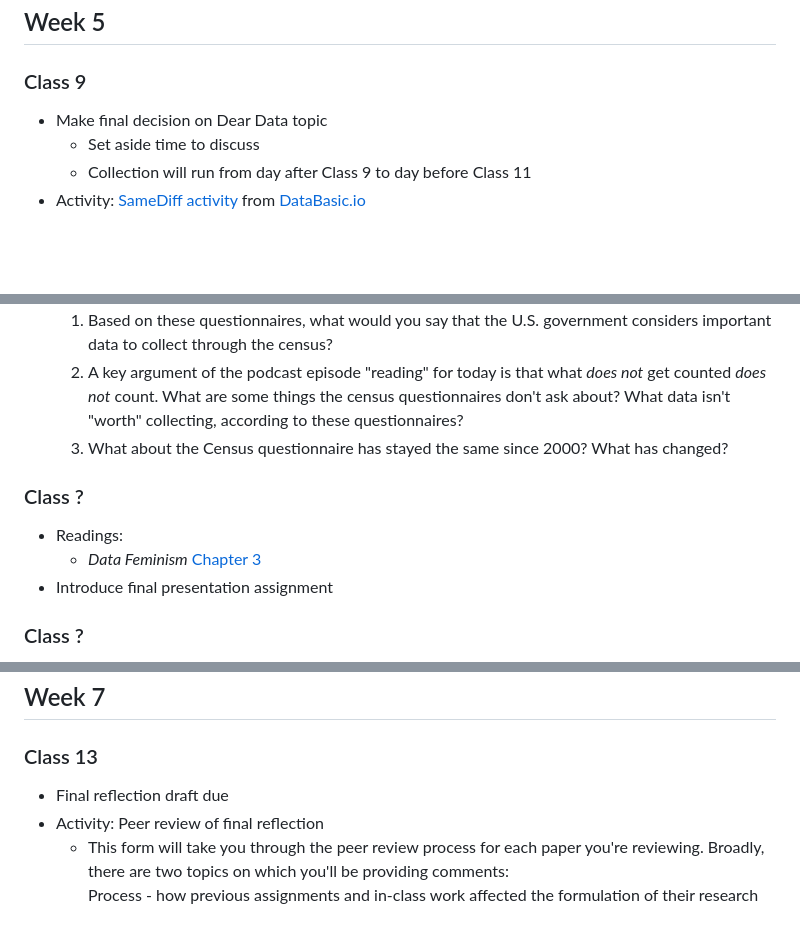
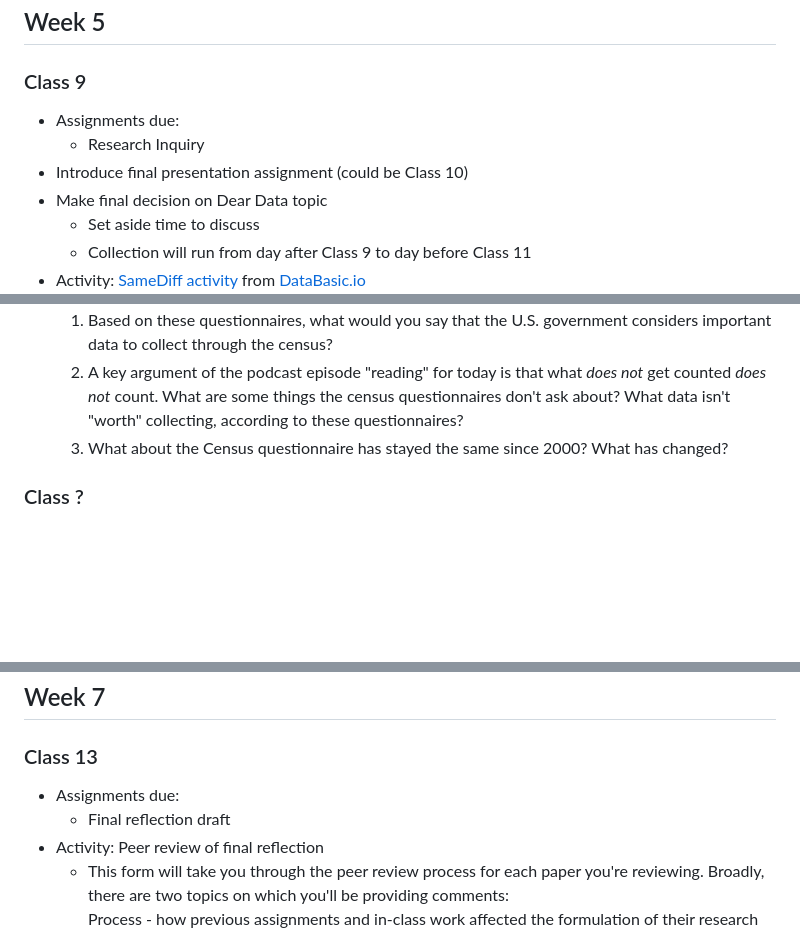
Before and after one commit to helloitsclayton/data-literacy, a Markdown page: Instructor/Lesson Plan.md, 3 parts joined by grey strips. Drawn GitHub-style; blank space fills up the shorter version.

Commit message:
Rearranging readings

```diff
--- a/Instructor/Lesson Plan.md
+++ b/Instructor/Lesson Plan.md
@@ -143,6 +145,9 @@ The first step in most data analysis processes is to "clean" the data so that th
 
 ### Class 9
 
+- Assignments due:
+  - Research Inquiry
+- Introduce final presentation assignment (could be Class 10)
 - Make final decision on Dear Data topic
    - Set aside time to discuss
    - Collection will run from day after Class 9 to day before Class 11
@@ -165,12 +170,6 @@ The first step in most data analysis processes is to "clean" the data so that th
    1. Based on these questionnaires, what would you say that the U.S. government considers important data to collect through the census?
    2. A key argument of the podcast episode "reading" for today is that what *does not* get counted *does not* count. What are some things the census questionnaires don't ask about? What data isn't "worth" collecting, according to these questionnaires?
    3. What about the Census questionnaire has stayed the same since 2000? What has changed?
-
-### Class ?
-
-- Readings:
-   - *Data Feminism* [Chapter 3](https://data-feminism.mitpress.mit.edu/pub/5evfe9yd/release/5)
-- Introduce final presentation assignment
 
 ### Class ?
 
@@ -209,7 +208,8 @@ Class 18
 
 ### Class 13
 
-- Final reflection draft due
+- Assignments due:
+   - Final reflection draft
 - Activity: Peer review of final reflection
    - This form will take you through the peer review process for each paper you're reviewing. Broadly, there are two topics on which you'll be providing comments:
 Process - how previous assignments and in-class work affected the formulation of their research question and how they might go about investigating it.
```
Also changed, not shown: other parts of Instructor/Lesson Plan.md (+2 -0 lines).
